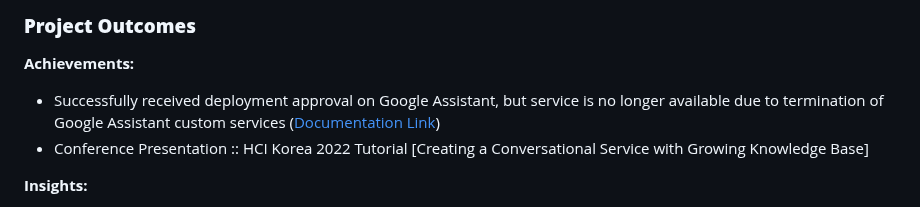
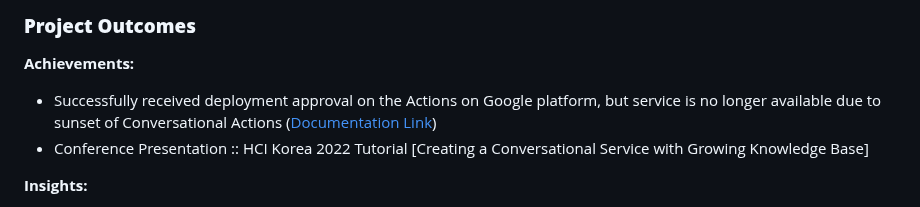
Before and after one commit to jisuryou/jisuryou.github.io, a Markdown page: database/notion/196b81a14320412ab2592b7c0a381c27.md, the part around the change. Rendered like a GitHub page.

```diff
--- a/database/notion/196b81a14320412ab2592b7c0a381c27.md
+++ b/database/notion/196b81a14320412ab2592b7c0a381c27.md
@@ -76,7 +76,7 @@ Duration: 2 months (July 2021 - August 2021)
 
 **Achievements:**
 
-- Successfully received deployment approval on Google Assistant, but service is no longer available due to termination of Google Assistant custom services ([Documentation Link](https://www.notion.so/6fbb37714a92463d814c25d967336ac4?pvs=21))
+- Successfully received deployment approval on the Actions on Google platform, but service is no longer available due to sunset of Conversational Actions ([Documentation Link](https://www.notion.so/6fbb37714a92463d814c25d967336ac4?pvs=25))
 - Conference Presentation :: HCI Korea 2022 Tutorial [Creating a Conversational Service with Growing Knowledge Base]
 
 **Insights:**
```
Also changed, not shown: database/notion/7b9a2d1b3e4d4730a954a63ec4d30378.md (+1 -1 lines).
